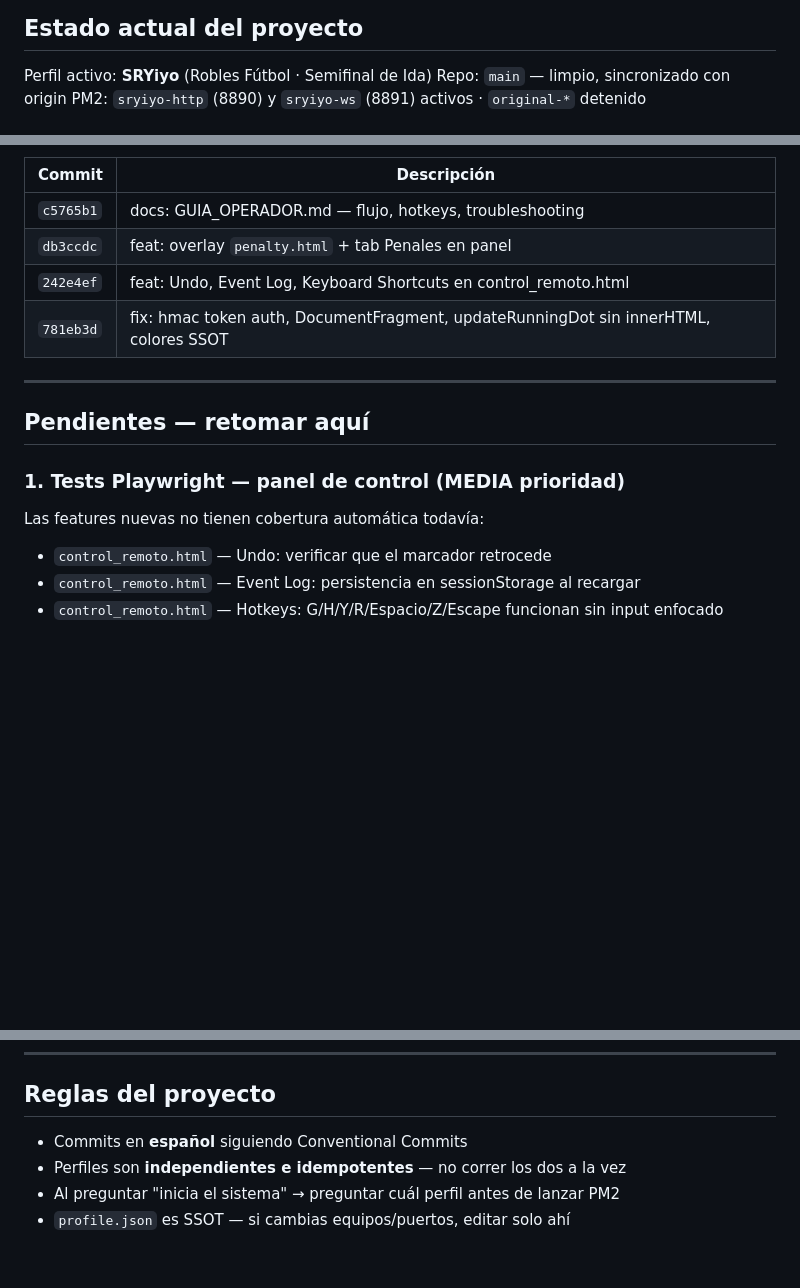
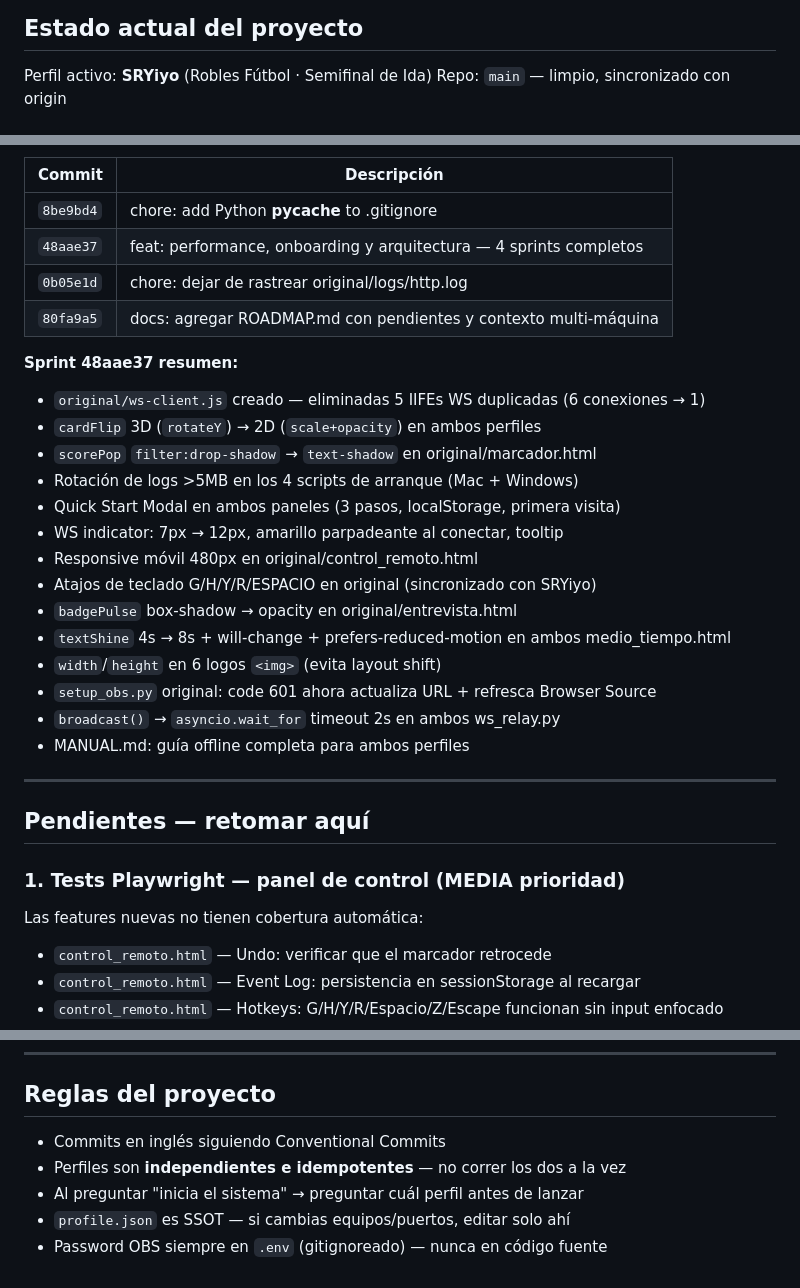
Before and after one commit to Ol3Ramirez/OBS-overlays-futbol, a Markdown page: ROADMAP.md, 3 parts joined by grey strips. GitHub-like rendering; blank space fills up the shorter version.

```diff
--- a/ROADMAP.md
+++ b/ROADMAP.md
@@ -9,5 +9,4 @@
 
 Perfil activo: **SRYiyo** (Robles Fútbol · Semifinal de Ida)
 Repo: `main` — limpio, sincronizado con origin
-PM2: `sryiyo-http` (8890) y `sryiyo-ws` (8891) activos · `original-*` detenido
 
@@ -15,17 +14,33 @@ PM2: `sryiyo-http` (8890) y `sryiyo-ws` (8891) activos · `original-*` detenido
 
 | Commit | Descripción |
 |--------|-------------|
-| `c5765b1` | docs: GUIA_OPERADOR.md — flujo, hotkeys, troubleshooting |
-| `db3ccdc` | feat: overlay `penalty.html` + tab Penales en panel |
-| `242e4ef` | feat: Undo, Event Log, Keyboard Shortcuts en control_remoto.html |
-| `781eb3d` | fix: hmac token auth, DocumentFragment, updateRunningDot sin innerHTML, colores SSOT |
+| `8be9bd4` | chore: add Python __pycache__ to .gitignore |
+| `48aae37` | feat: performance, onboarding y arquitectura — 4 sprints completos |
+| `0b05e1d` | chore: dejar de rastrear original/logs/http.log |
+| `80fa9a5` | docs: agregar ROADMAP.md con pendientes y contexto multi-máquina |
+
+**Sprint 48aae37 resumen:**
+- `original/ws-client.js` creado — eliminadas 5 IIFEs WS duplicadas (6 conexiones → 1)
+- `cardFlip` 3D (`rotateY`) → 2D (`scale+opacity`) en ambos perfiles
+- `scorePop` `filter:drop-shadow` → `text-shadow` en original/marcador.html
+- Rotación de logs >5MB en los 4 scripts de arranque (Mac + Windows)
+- Quick Start Modal en ambos paneles (3 pasos, localStorage, primera visita)
+- WS indicator: 7px → 12px, amarillo parpadeante al conectar, tooltip
+- Responsive móvil 480px en original/control_remoto.html
+- Atajos de teclado G/H/Y/R/ESPACIO en original (sincronizado con SRYiyo)
+- `badgePulse` box-shadow → opacity en original/entrevista.html
+- `textShine` 4s → 8s + will-change + prefers-reduced-motion en ambos medio_tiempo.html
+- `width`/`height` en 6 logos `<img>` (evita layout shift)
+- `setup_obs.py` original: code 601 ahora actualiza URL + refresca Browser Source
+- `broadcast()` → `asyncio.wait_for` timeout 2s en ambos ws_relay.py
+- MANUAL.md: guía offline completa para ambos perfiles
 
 ---
 
 ## Pendientes — retomar aquí
 
 ### 1. Tests Playwright — panel de control (MEDIA prioridad)
-Las features nuevas no tienen cobertura automática todavía:
+Las features nuevas no tienen cobertura automática:
 - `control_remoto.html` — Undo: verificar que el marcador retrocede
 - `control_remoto.html` — Event Log: persistencia en sessionStorage al recargar
 - `control_remoto.html` — Hotkeys: G/H/Y/R/Espacio/Z/Escape funcionan sin input enfocado
@@ -104,7 +110,8 @@ control_remoto.html → ws://localhost:8891 → ws_relay.py → broadcast → ma
 
 ## Reglas del proyecto
 
-- Commits en **español** siguiendo Conventional Commits
+- Commits en inglés siguiendo Conventional Commits
 - Perfiles son **independientes e idempotentes** — no correr los dos a la vez
-- Al preguntar "inicia el sistema" → preguntar cuál perfil antes de lanzar PM2
+- Al preguntar "inicia el sistema" → preguntar cuál perfil antes de lanzar
 - `profile.json` es SSOT — si cambias equipos/puertos, editar solo ahí
+- Password OBS siempre en `.env` (gitignoreado) — nunca en código fuente
```
Also changed, not shown: other parts of ROADMAP.md (+9 -18 lines).
